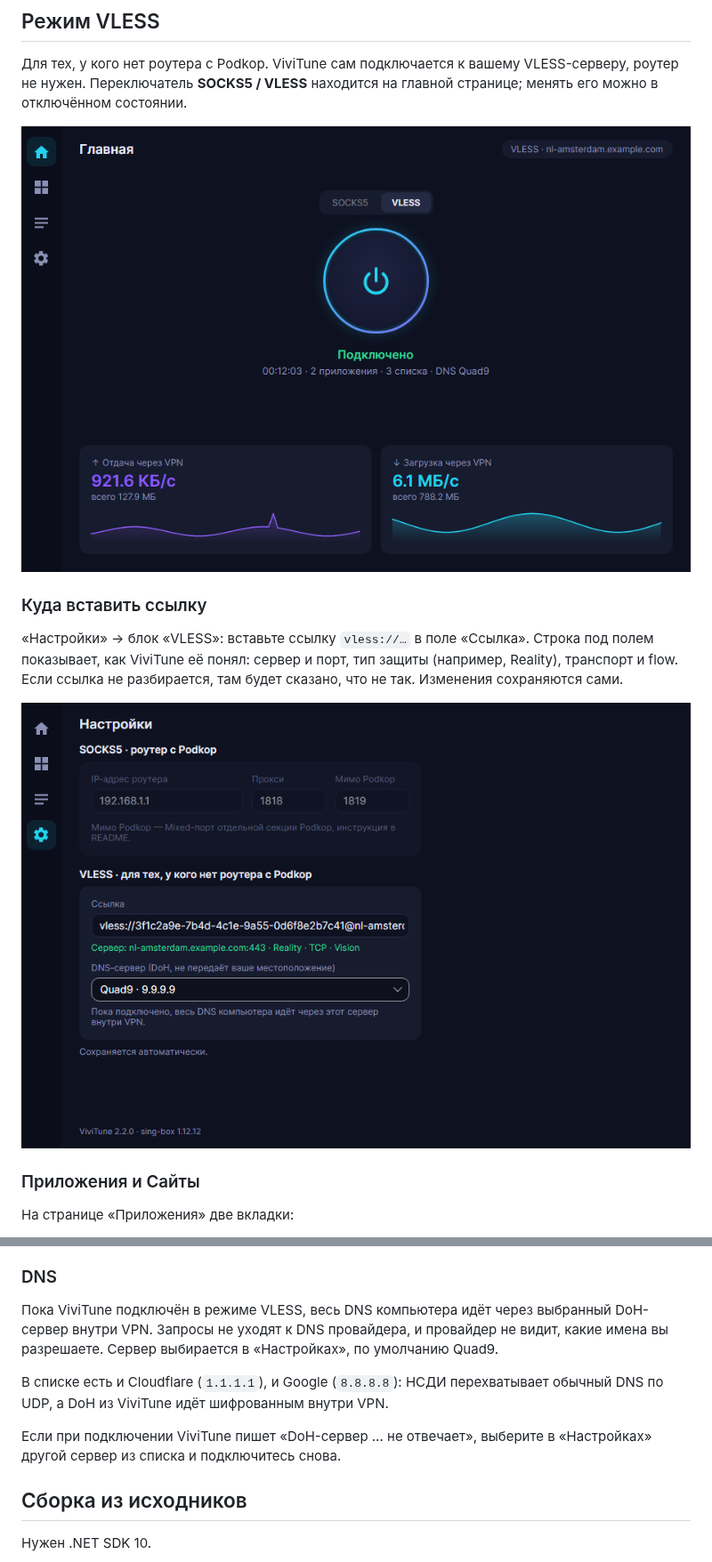
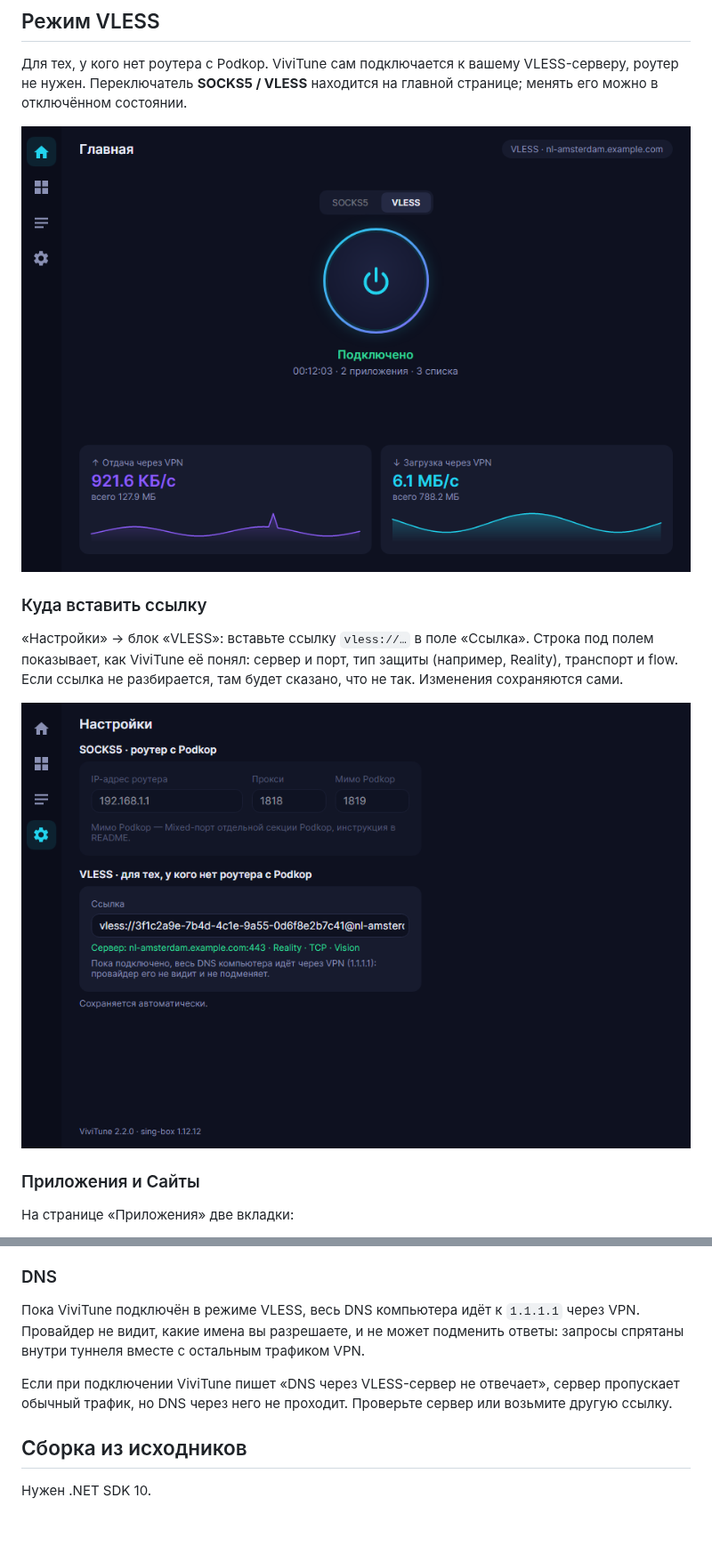
Before and after one commit to Vivikawa/ViviTune, a Markdown page: README.md, 2 parts joined by grey strips. Shown at 89% size. GitHub-like rendering; pictures changed too: docs/vless-home.png, docs/vless-settings.png; blank space fills up the shorter version.

```diff
--- a/README.md
+++ b/README.md
@@ -122,11 +122,9 @@ uci commit podkop
 
 ### DNS
 
-Пока ViviTune подключён в режиме VLESS, весь DNS компьютера идёт через выбранный DoH-сервер внутри VPN. Запросы не уходят к DNS провайдера, и провайдер не видит, какие имена вы разрешаете. Сервер выбирается в «Настройках», по умолчанию Quad9.
+Пока ViviTune подключён в режиме VLESS, весь DNS компьютера идёт к `1.1.1.1` через VPN. Провайдер не видит, какие имена вы разрешаете, и не может подменить ответы: запросы спрятаны внутри туннеля вместе с остальным трафиком VPN.
 
-В списке есть и Cloudflare (`1.1.1.1`), и Google (`8.8.8.8`): НСДИ перехватывает обычный DNS по UDP, а DoH из ViviTune идёт шифрованным внутри VPN.
-
-Если при подключении ViviTune пишет «DoH-сервер … не отвечает», выберите в «Настройках» другой сервер из списка и подключитесь снова.
+Если при подключении ViviTune пишет «DNS через VLESS-сервер не отвечает», сервер пропускает обычный трафик, но DNS через него не проходит. Проверьте сервер или возьмите другую ссылку.
 
 ## Сборка из исходников
 
```
Also changed, not shown: 11 other files.
